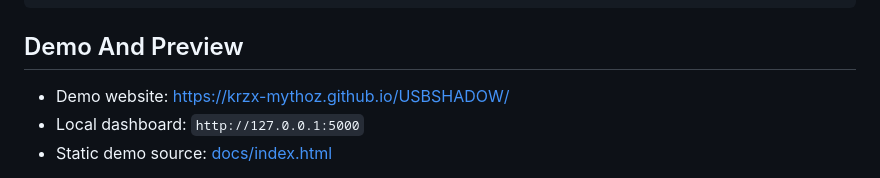
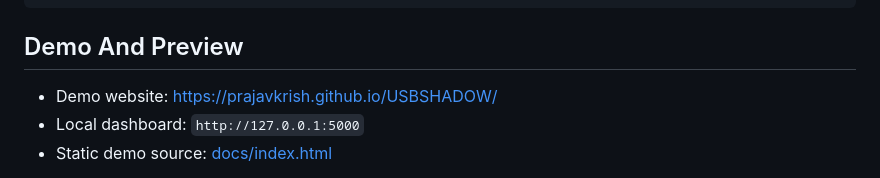
Before and after one commit to prajavkrish/USBSHADOW, a Markdown page: README.md, the part around the change. Rendered like a GitHub page.

```diff
--- a/README.md
+++ b/README.md
@@ -11,7 +11,7 @@ usb
 
 ## Demo And Preview
 
-- Demo website: [https://krzx-mythoz.github.io/USBSHADOW/](https://krzx-mythoz.github.io/USBSHADOW/)
+- Demo website: [https://prajavkrish.github.io/USBSHADOW/](https://krzx-mythoz.github.io/USBSHADOW/)
 - Local dashboard: `http://127.0.0.1:5000`
 - Static demo source: [docs/index.html](docs/index.html)
 
```
